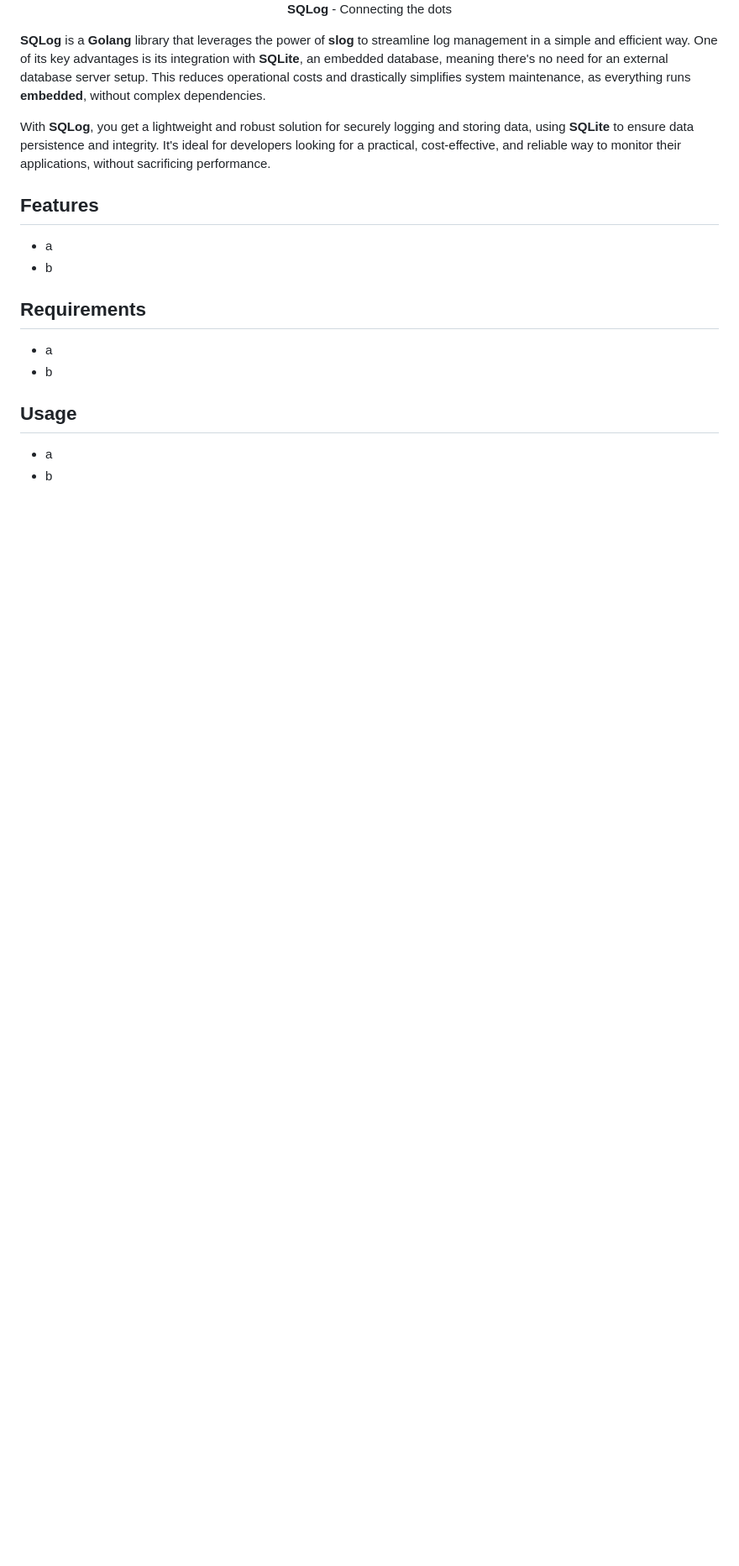
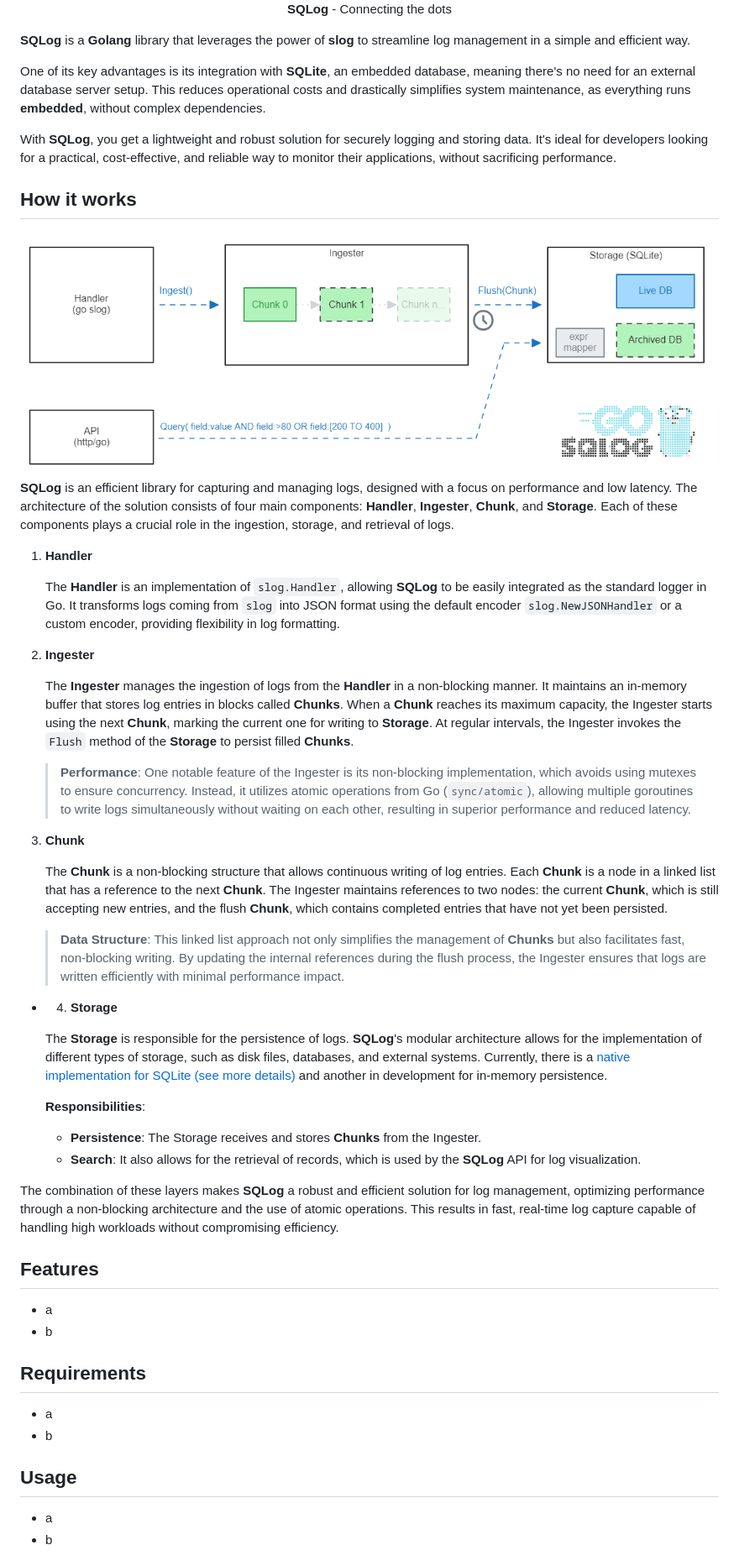
Before and after one commit to nidorx/sqlog, a Markdown page: README.md, the part around the change. Shown: that part at 84% size. Rendered like a GitHub page; pictures changed too: docs/diagram.png (added); blank space fills up the shorter version.

```diff
--- a/README.md
+++ b/README.md
@@ -8,11 +8,45 @@
     </p>
 </div>
 
+**SQLog** is a **Golang** library that leverages the power of **slog** to streamline log management in a simple and efficient way.
 
+One of its key advantages is its integration with **SQLite**, an embedded database, meaning there's no need for an external database server setup. This reduces operational costs and drastically simplifies system maintenance, as everything runs **embedded**, without complex dependencies.
 
-**SQLog** is a **Golang** library that leverages the power of **slog** to streamline log management in a simple and efficient way. One of its key advantages is its integration with **SQLite**, an embedded database, meaning there's no need for an external database server setup. This reduces operational costs and drastically simplifies system maintenance, as everything runs **embedded**, without complex dependencies.
+With **SQLog**, you get a lightweight and robust solution for securely logging and storing data. It's ideal for developers looking for a practical, cost-effective, and reliable way to monitor their applications, without sacrificing performance.
 
-With **SQLog**, you get a lightweight and robust solution for securely logging and storing data, using **SQLite** to ensure data persistence and integrity. It's ideal for developers looking for a practical, cost-effective, and reliable way to monitor their applications, without sacrificing performance.
+## How it works
+
+<div align="center">
+    <img src="./docs/diagram.png" />
+</div>
+
+**SQLog** is an efficient library for capturing and managing logs, designed with a focus on performance and low latency. The architecture of the solution consists of four main components: **Handler**, **Ingester**, **Chunk**, and **Storage**. Each of these components plays a crucial role in the ingestion, storage, and retrieval of logs.
+
+1. **Handler**
+
+    The **Handler** is an implementation of `slog.Handler`, allowing **SQLog** to be easily integrated as the standard logger in Go. It transforms logs coming from `slog` into JSON format using the default encoder `slog.NewJSONHandler` or a custom encoder, providing flexibility in log formatting.
+
+2. **Ingester**
+
+    The **Ingester** manages the ingestion of logs from the **Handler** in a non-blocking manner. It maintains an in-memory buffer that stores log entries in blocks called **Chunks**. When a **Chunk** reaches its maximum capacity, the Ingester starts using the next **Chunk**, marking the current one for writing to **Storage**. At regular intervals, the Ingester invokes the `Flush` method of the **Storage** to persist filled **Chunks**.
+
+    > **Performance**: One notable feature of the Ingester is its non-blocking implementation, which avoids using mutexes to ensure concurrency. Instead, it utilizes atomic operations from Go (`sync/atomic`), allowing multiple goroutines to write logs simultaneously without waiting on each other, resulting in superior performance and reduced latency.
+
+3. **Chunk**
+
+    The **Chunk** is a non-blocking structure that allows continuous writing of log entries. Each **Chunk** is a node in a linked list that has a reference to the next **Chunk**. The Ingester maintains references to two nodes: the current **Chunk**, which is still accepting new entries, and the flush **Chunk**, which contains completed entries that have not yet been persisted.
+
+    > **Data Structure**: This linked list approach not only simplifies the management of **Chunks** but also facilitates fast, non-blocking writing. By updating the internal references during the flush process, the Ingester ensures that logs are written efficiently with minimal performance impact.
+
+- 4. **Storage**
+
+    The **Storage** is responsible for the persistence of logs. **SQLog**'s modular architecture allows for the implementation of different types of storage, such as disk files, databases, and external systems. Currently, there is a [native implementation for SQLite (see more details)](./sqlite) and another in development for in-memory persistence.
+
+    **Responsibilities**:
+    - **Persistence**: The Storage receives and stores **Chunks** from the Ingester.
+    - **Search**: It also allows for the retrieval of records, which is used by the **SQLog** API for log visualization.
+
+The combination of these layers makes **SQLog** a robust and efficient solution for log management, optimizing performance through a non-blocking architecture and the use of atomic operations. This results in fast, real-time log capture capable of handling high workloads without compromising efficiency.
 
 
 ## Features
```
